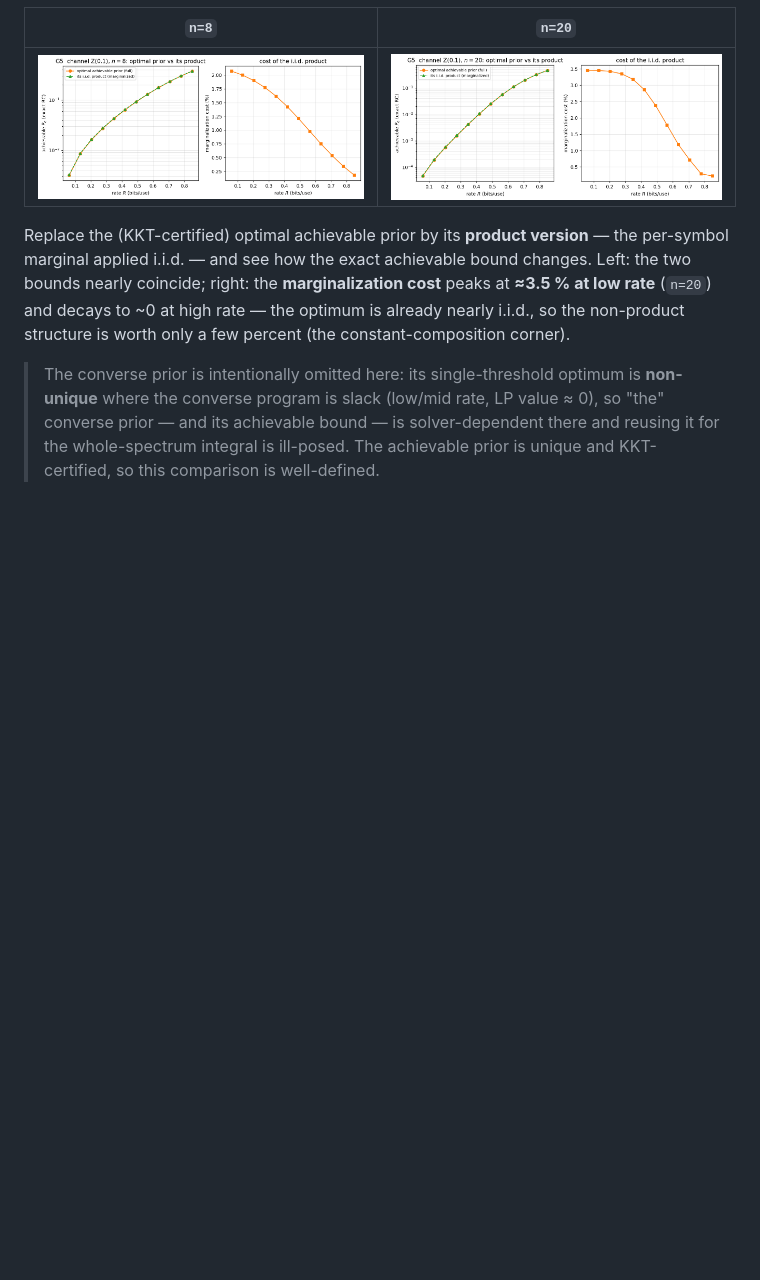
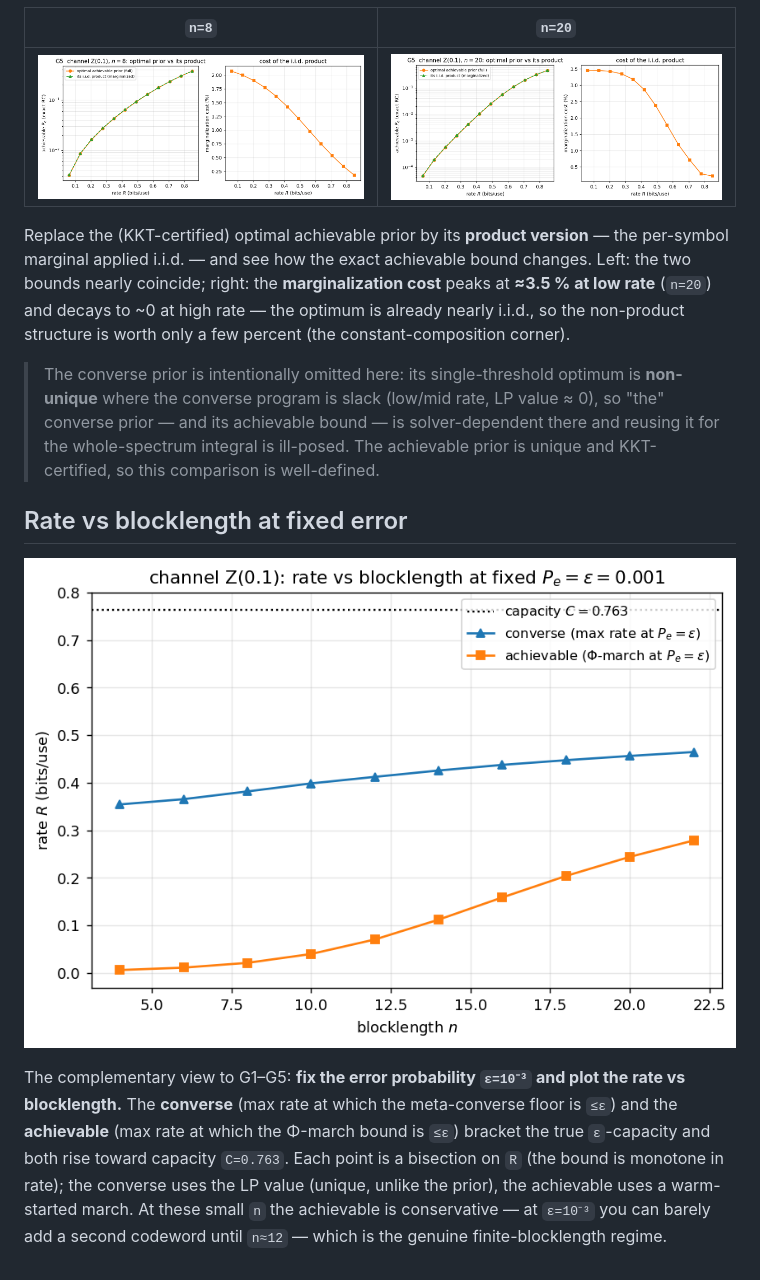
Before and after one commit to nire123/one_shot_IT, a Markdown page: results/channel.md, the part around the change. GitHub-like rendering; pictures changed too: examples/figures/channel_rate_vs_n.png (added); blank space fills up the shorter version.

```diff
--- a/results/channel.md
+++ b/results/channel.md
@@ -77,3 +77,16 @@ is already nearly i.i.d., so the non-product structure is worth only a few perce
 > so "the" converse prior — and its achievable bound — is solver-dependent there
 > and reusing it for the whole-spectrum integral is ill-posed. The achievable prior
 > is unique and KKT-certified, so this comparison is well-defined.
+
+## Rate vs blocklength at fixed error
+
+![rate vs n](../examples/figures/channel_rate_vs_n.png)
+
+The complementary view to G1–G5: **fix the error probability `ε=10⁻³` and plot the
+rate vs blocklength.** The **converse** (max rate at which the meta-converse floor
+is `≤ε`) and the **achievable** (max rate at which the Φ-march bound is `≤ε`)
+bracket the true `ε`-capacity and both rise toward capacity `C=0.763`. Each point
+is a bisection on `R` (the bound is monotone in rate); the converse uses the LP
+value (unique, unlike the prior), the achievable uses a warm-started march. At
+these small `n` the achievable is conservative — at `ε=10⁻³` you can barely add a
+second codeword until `n≈12` — which is the genuine finite-blocklength regime.
```
Also changed, not shown: 3 other files.
